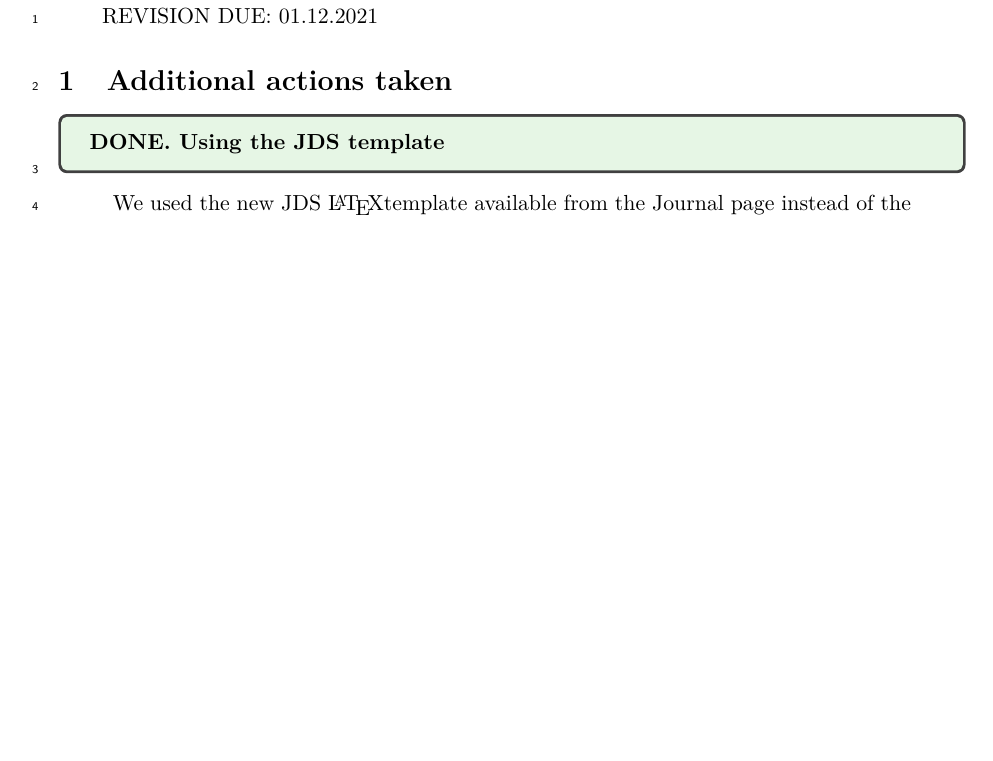
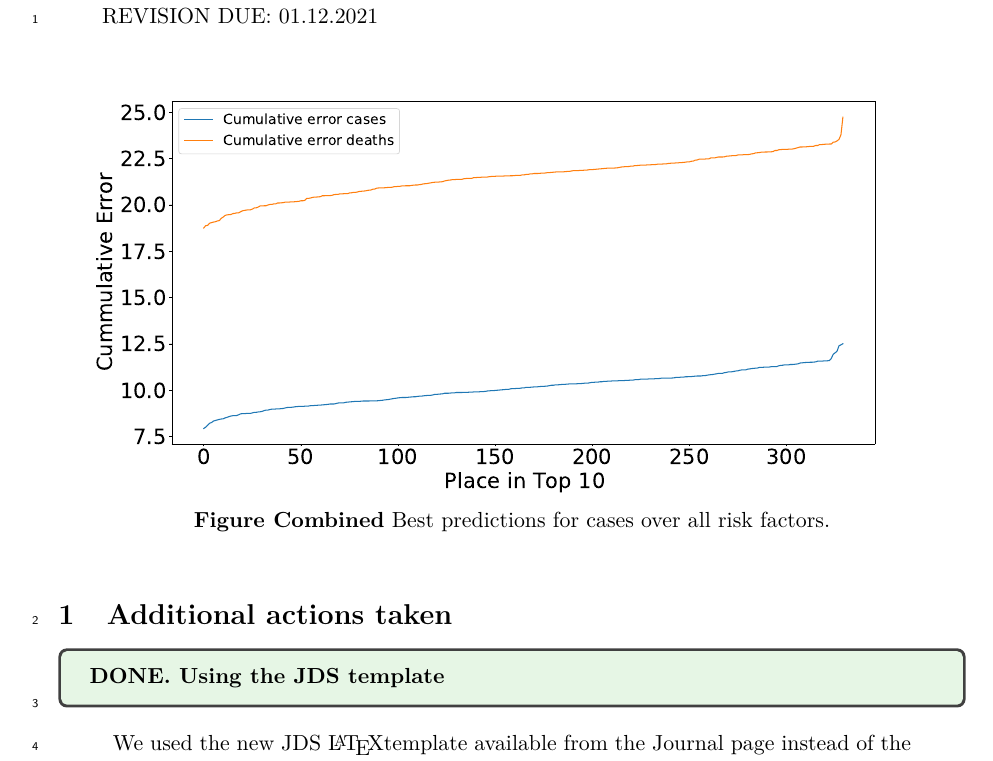
Before and after one commit to cyberaide/paper-covid, a LaTeX document (vonLaszewski-covid.tex, which reads response-v3-content.tex): part of page 1 of 27, cut so that both start at the same text, the shorter picture padded with empty space. Compiled offline with XeLaTeX.

Commit message:
Updates from Overleaf

```diff
--- a/response-v3-content.tex
+++ b/response-v3-content.tex
@@ -14,6 +14,18 @@
 }
 
 REVISION DUE: 01.12.2021
+
+
+
+\begin{figure}[!h]
+        \centering
+        \includegraphics[width=1.0\textwidth]{images/predict/PlaceTop10_CasesAndDeath.pdf}
+
+        {\bf Figure Combined} Best predictions for cases over all risk factors.
+
+        %\label{fig:place-top10-joint}
+
+\end{figure}
 
 \section{Additional actions taken}
 
```
